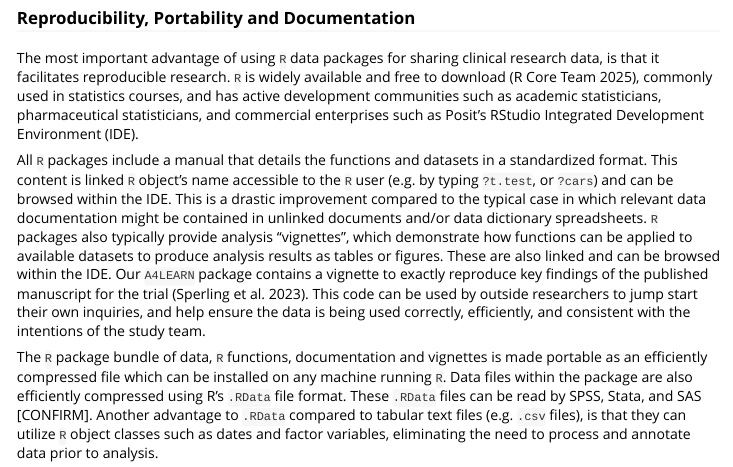
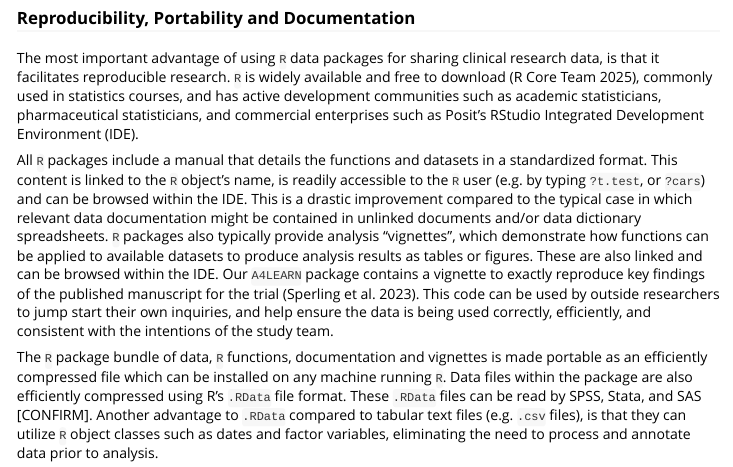
Before and after one commit to atri-biostats/alzverse, an R Markdown document (vignettes/alzverse-paper.Rmd): the page in a window 1100 px wide, from 1220 px down. Rendered offline with R 4.5, knitr and Pandoc, with nearby package versions; some code elsewhere in the file could not run offline; long lines of code are wrapped.

Commit message:
Suggested edits and comments.

```diff
--- a/vignettes/alzverse-paper.Rmd
+++ b/vignettes/alzverse-paper.Rmd
@@ -69,7 +69,7 @@ In this paper we discuss the advantages of using `R` packages to share large cli
 
 The most important advantage of using `R` data packages for sharing clinical research data, is that it facilitates reproducible research. `R` is widely available and free to download [@R], commonly used in statistics courses, and has active development communities such as academic statisticians, pharmaceutical statisticians, and commercial enterprises such as Posit's RStudio Integrated Development Environment (IDE).
 
-All `R` packages include a manual that details the functions and datasets in a standardized format. This content is linked `R` object's name accessible to the `R` user (e.g. by typing `?t.test`, or `?cars`) and can be browsed within the IDE. This is a drastic improvement compared to the typical case in which relevant data documentation might be contained in unlinked documents and/or data dictionary spreadsheets. `R` packages also typically provide analysis "vignettes", which demonstrate how functions can be applied to available datasets to produce analysis results as tables or figures. These are also linked and can be browsed within the IDE. Our `A4LEARN` package contains a vignette to exactly reproduce key findings of the published manuscript for the trial [@sperling2023trial]. This code can be used by outside researchers to jump start their own inquiries, and help ensure the data is being used correctly, efficiently, and consistent with the intentions of the study team.
+All `R` packages include a manual that details the functions and datasets in a standardized format. This content is linked to the `R` object's name, is readily accessible to the `R` user (e.g. by typing `?t.test`, or `?cars`) and can be browsed within the IDE. This is a drastic improvement compared to the typical case in which relevant data documentation might be contained in unlinked documents and/or data dictionary spreadsheets. `R` packages also typically provide analysis "vignettes", which demonstrate how functions can be applied to available datasets to produce analysis results as tables or figures. These are also linked and can be browsed within the IDE. Our `A4LEARN` package contains a vignette to exactly reproduce key findings of the published manuscript for the trial [@sperling2023trial]. This code can be used by outside researchers to jump start their own inquiries, and help ensure the data is being used correctly, efficiently, and consistent with the intentions of the study team.
 
 The `R` package bundle of data, `R` functions, documentation and vignettes is made portable as an efficiently compressed file which can be installed on any machine running `R`. Data files within the package are also efficiently compressed using R's `.RData` file format. These `.RData` files can be read by SPSS, Stata, and SAS [CONFIRM]. Another advantage to `.RData` compared to tabular text files (e.g. `.csv` files), is that they can utilize `R` object classes such as dates and factor variables, eliminating the need to process and annotate data prior to analysis.
 
```
